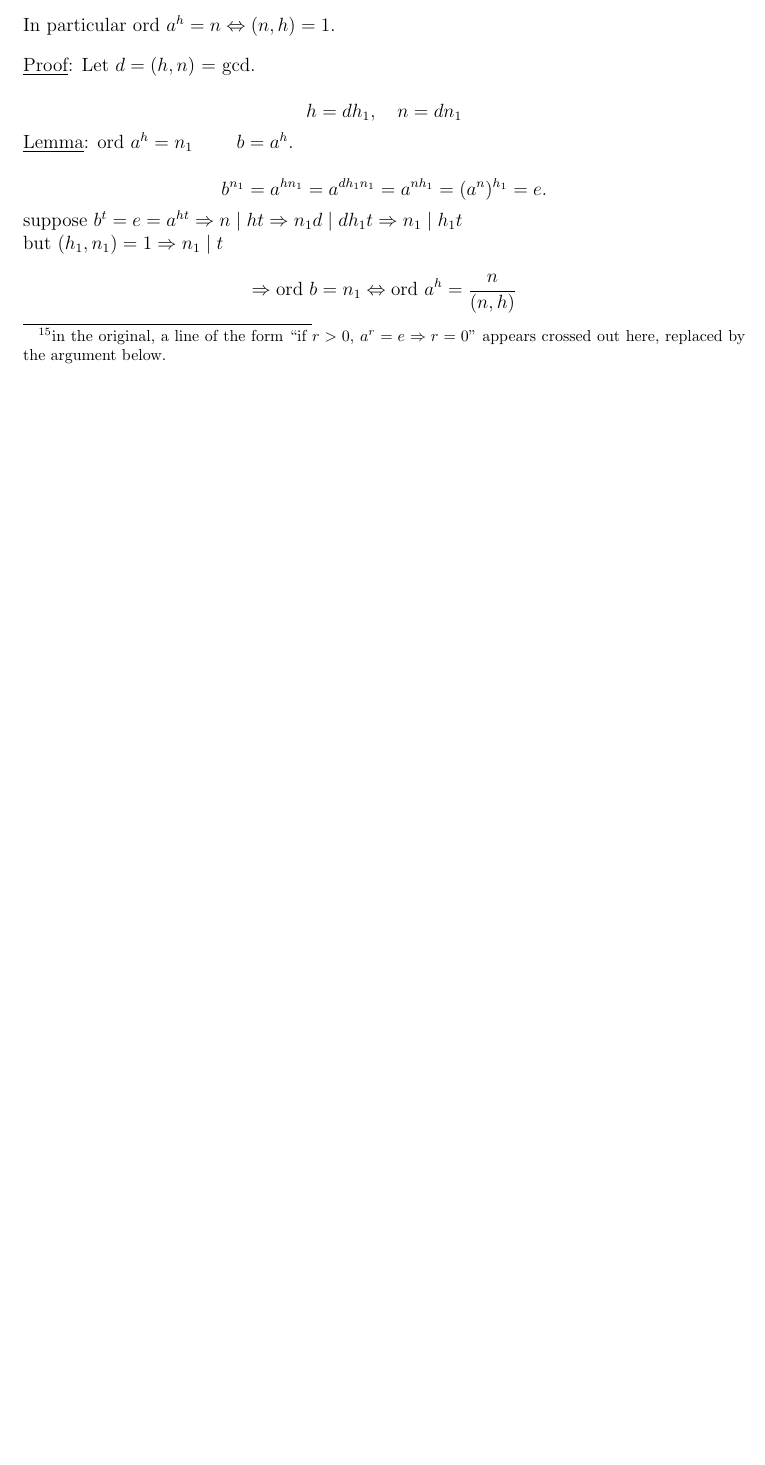
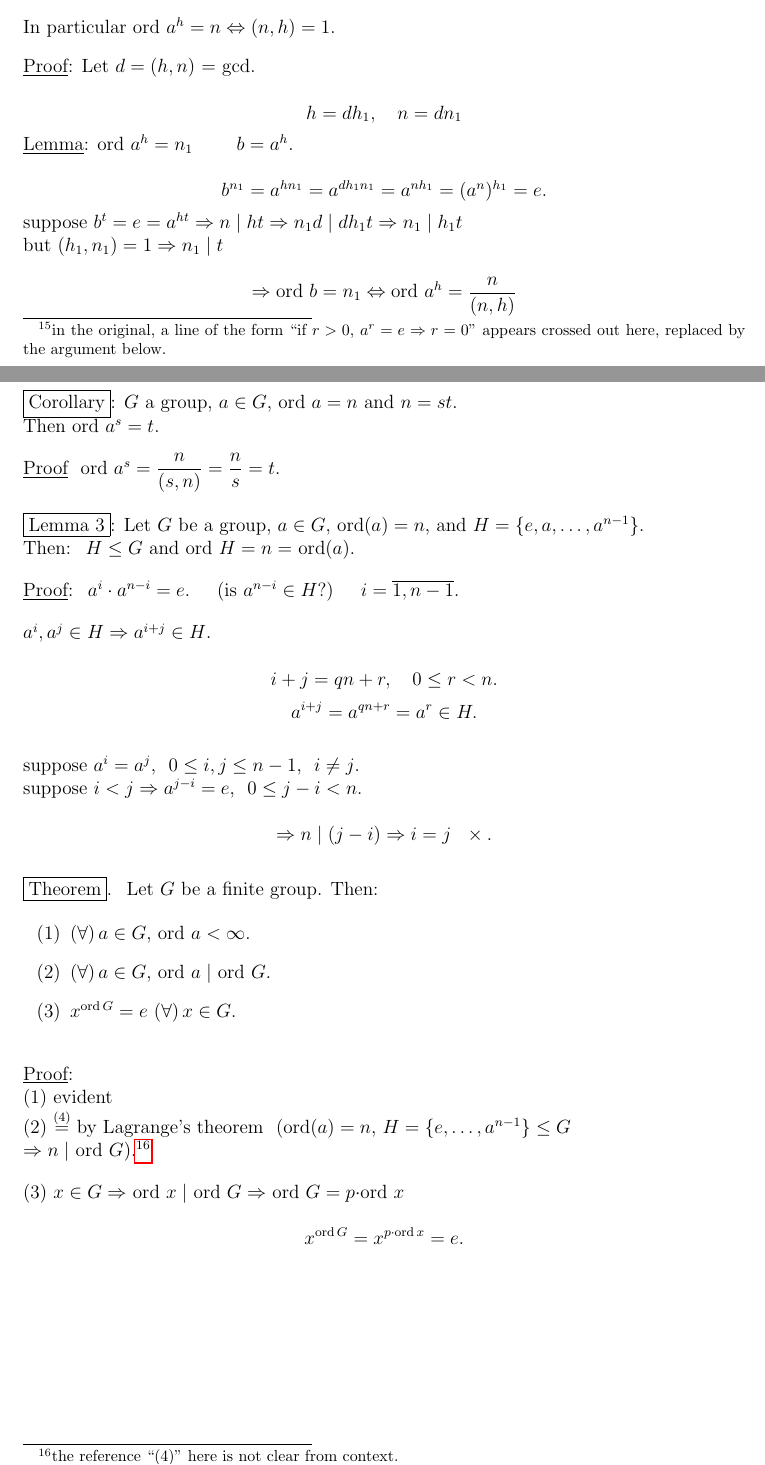
Before and after one commit to sbogde/i-knew-maths-once-en, a LaTeX document (main.tex, which reads courses/course-05.tex): part of page 25 of 26 before the commit and two parts of pages 25 and 26 of 27 after it, the two joined at a grey line, cut so that both start at the same text, the shorter picture padded with empty space. Compiled offline with pdfLaTeX.

Commit message:
Lecture 5 - Page 8

```diff
--- a/courses/course-05.tex
+++ b/courses/course-05.tex
@@ -536,3 +536,68 @@ b^{n_1} = a^{hn_1} = a^{dh_1n_1} = a^{nh_1} = (a^n)^{h_1} = e.
 \[
 \Rightarrow \text{ord } b=n_1 \Leftrightarrow \text{ord } a^h = \frac{n}{(n,h)}
 \]
+
+
+
+% lecture 5, page 8
+\section*{Lecture 5 - Page 8}
+
+
+\noindent\fbox{Corollary}: $G$ a group, $a\in G$, ord $a=n$ and $n=st$.
+
+\noindent Then ord $a^s=t$.
+
+\bigskip
+\noindent\underline{Proof} \ ord $a^s = \dfrac{n}{(s,n)} = \dfrac{n}{s} = t$.
+
+\bigskip
+\noindent\fbox{Lemma 3}: Let $G$ be a group, $a\in G$, ord$(a)=n$, and $H=\{e,a,\ldots,a^{n-1}\}$.
+
+\noindent Then: \ $H\leq G$ and ord $H=n=$ ord$(a)$.
+
+\bigskip
+\noindent\underline{Proof}: \ $a^i\cdot a^{n-i}=e$. \quad (is $a^{n-i}\in H$?) \quad $i=\overline{1,n-1}$.
+
+\bigskip
+\noindent $a^i,a^j\in H \Rightarrow a^{i+j}\in H$.
+
+\[
+i+j=qn+r, \quad 0\leq r<n.
+\]
+\[
+a^{i+j}=a^{qn+r}=a^r\in H.
+\]
+
+\bigskip
+\noindent suppose $a^i=a^j$, \ $0\leq i,j\leq n-1$, \ $i\neq j$.
+
+\noindent suppose $i<j \Rightarrow a^{j-i}=e$, \ $0\leq j-i<n$.
+
+\[
+\Rightarrow n\mid(j-i) \Rightarrow i=j \ \ \times.
+\]
+
+\bigskip
+\noindent\fbox{Theorem}. \ Let $G$ be a finite group. Then:
+
+\begin{enumerate}
+\item[(1)] $(\forall)\,a\in G$, ord $a<\infty$.
+\item[(2)] $(\forall)\,a\in G$, ord $a\mid$ ord $G$.
+\item[(3)] $x^{\text{ord}\,G}=e$ $(\forall)\,x\in G$.
+\end{enumerate}
+
+\bigskip
+\noindent\underline{Proof}:
+
+\noindent (1) evident
+
+\noindent (2) $\overset{(4)}{=}$ by Lagrange's theorem \ (ord$(a)=n$, $H=\{e,\ldots,a^{n-1}\}\leq G$
+
+\noindent $\Rightarrow n\mid$ ord $G$).\footnote{the reference ``(4)'' here is not clear from context.}
+
+\bigskip
+\noindent (3) $x\in G \Rightarrow$ ord $x\mid$ ord $G \Rightarrow$ ord $G = p\cdot$ord $x$
+
+\[
+x^{\text{ord}\,G} = x^{p\cdot\text{ord}\,x} = e.
+\]
```
